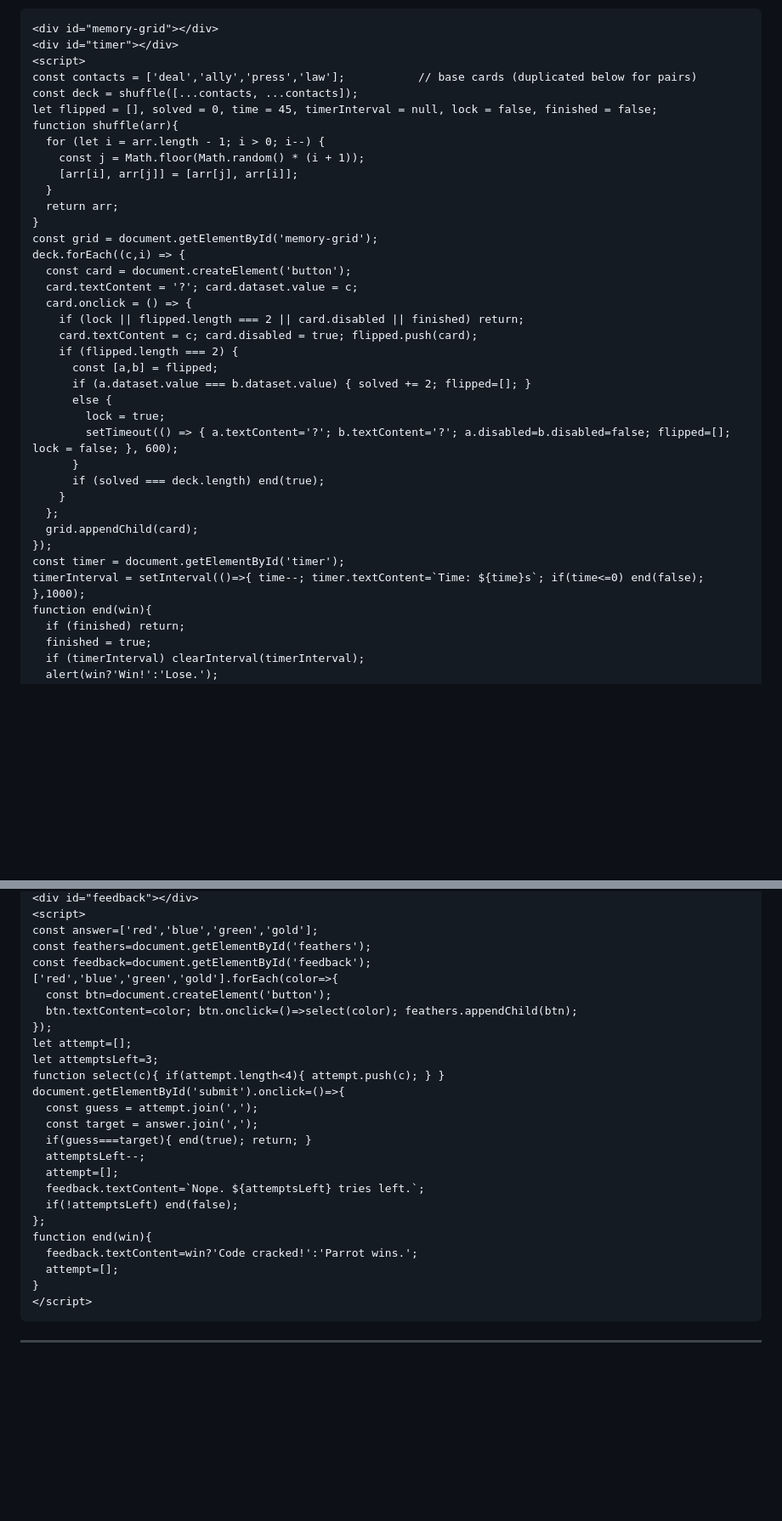
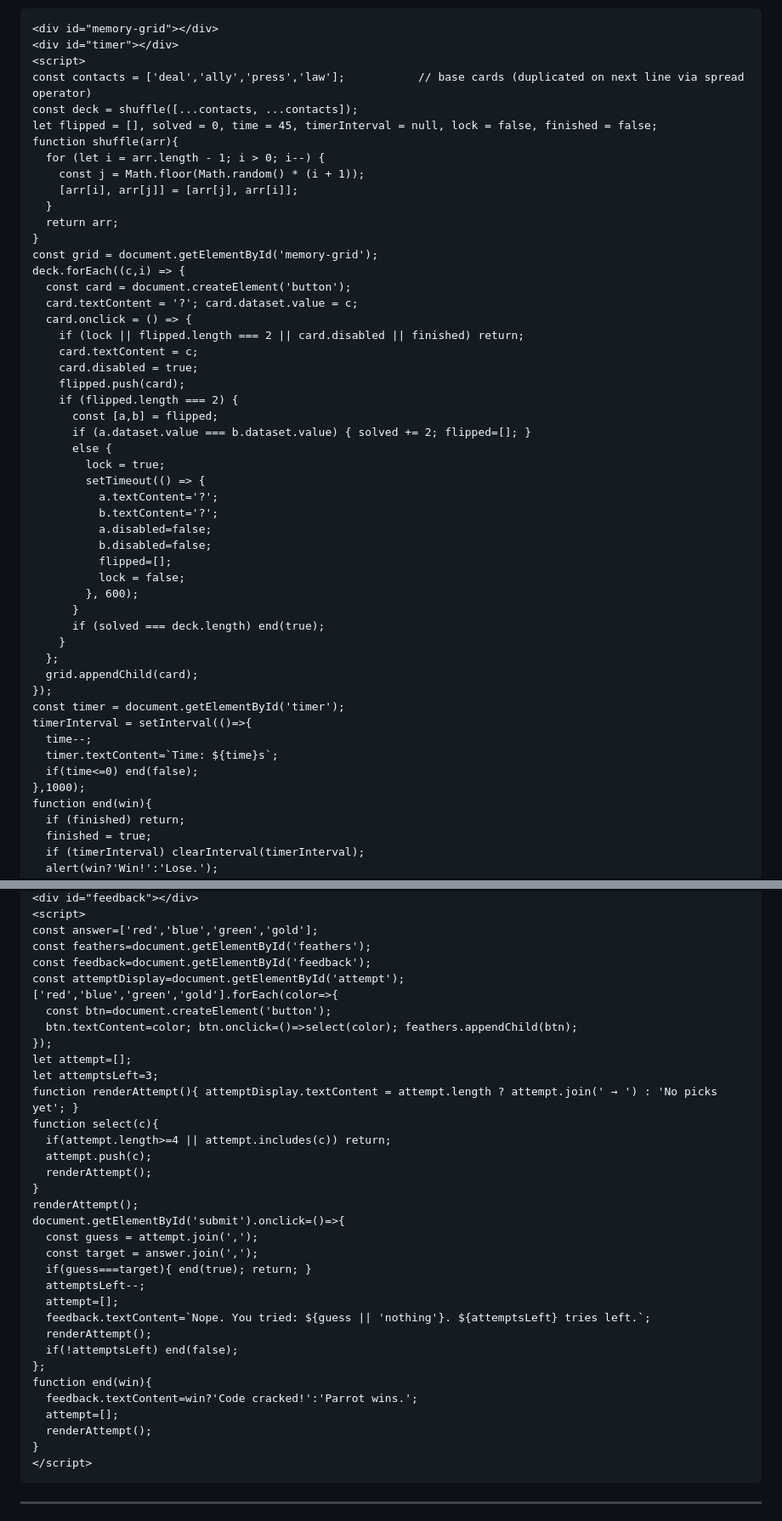
Before and after one commit to 2479964/islandAdventure, a Markdown page: MINIGAMES.md, 2 parts joined by grey strips. Shown at 85% size. GitHub-like rendering; blank space fills up the shorter version.

Commit message:
docs: refine parrot and memory snippets
Agent-Logs-Url: https://github.com/2479964/islandAdventure/sessions/5056c9fb-c356-49b9-a2a3-7689bab531e3

Co-authored-by: 2479964 <196202638+2479964@users.noreply.github.com>

````diff
--- a/MINIGAMES.md
+++ b/MINIGAMES.md
@@ -29,7 +29,7 @@ This document adds lightweight, browser-friendly minigames at natural tension/de
 <div id="memory-grid"></div>
 <div id="timer"></div>
 <script>
-const contacts = ['deal','ally','press','law'];           // base cards (duplicated below for pairs)
+const contacts = ['deal','ally','press','law'];           // base cards (duplicated on next line via spread operator)
 const deck = shuffle([...contacts, ...contacts]);
 let flipped = [], solved = 0, time = 45, timerInterval = null, lock = false, finished = false;
 function shuffle(arr){
@@ -45,13 +45,22 @@ deck.forEach((c,i) => {
   card.textContent = '?'; card.dataset.value = c;
   card.onclick = () => {
     if (lock || flipped.length === 2 || card.disabled || finished) return;
-    card.textContent = c; card.disabled = true; flipped.push(card);
+    card.textContent = c;
+    card.disabled = true;
+    flipped.push(card);
     if (flipped.length === 2) {
       const [a,b] = flipped;
       if (a.dataset.value === b.dataset.value) { solved += 2; flipped=[]; }
       else {
         lock = true;
-        setTimeout(() => { a.textContent='?'; b.textContent='?'; a.disabled=b.disabled=false; flipped=[]; lock = false; }, 600);
+        setTimeout(() => {
+          a.textContent='?';
+          b.textContent='?';
+          a.disabled=false;
+          b.disabled=false;
+          flipped=[];
+          lock = false;
+        }, 600);
       }
       if (solved === deck.length) end(true);
     }
@@ -59,7 +68,11 @@ deck.forEach((c,i) => {
   grid.appendChild(card);
 });
 const timer = document.getElementById('timer');
-timerInterval = setInterval(()=>{ time--; timer.textContent=`Time: ${time}s`; if(time<=0) end(false); },1000);
+timerInterval = setInterval(()=>{
+  time--;
+  timer.textContent=`Time: ${time}s`;
+  if(time<=0) end(false);
+},1000);
 function end(win){
   if (finished) return;
   finished = true;
@@ -127,25 +140,34 @@ flash();
 const answer=['red','blue','green','gold'];
 const feathers=document.getElementById('feathers');
 const feedback=document.getElementById('feedback');
+const attemptDisplay=document.getElementById('attempt');
 ['red','blue','green','gold'].forEach(color=>{
   const btn=document.createElement('button');
   btn.textContent=color; btn.onclick=()=>select(color); feathers.appendChild(btn);
 });
 let attempt=[];
 let attemptsLeft=3;
-function select(c){ if(attempt.length<4){ attempt.push(c); } }
+function renderAttempt(){ attemptDisplay.textContent = attempt.length ? attempt.join(' → ') : 'No picks yet'; }
+function select(c){
+  if(attempt.length>=4 || attempt.includes(c)) return;
+  attempt.push(c);
+  renderAttempt();
+}
+renderAttempt();
 document.getElementById('submit').onclick=()=>{
   const guess = attempt.join(',');
   const target = answer.join(',');
   if(guess===target){ end(true); return; }
   attemptsLeft--;
   attempt=[];
-  feedback.textContent=`Nope. ${attemptsLeft} tries left.`;
+  feedback.textContent=`Nope. You tried: ${guess || 'nothing'}. ${attemptsLeft} tries left.`;
+  renderAttempt();
   if(!attemptsLeft) end(false);
 };
 function end(win){
   feedback.textContent=win?'Code cracked!':'Parrot wins.';
   attempt=[];
+  renderAttempt();
 }
 </script>
 ```
````
Also changed, not shown: other parts of MINIGAMES.md (+1 -1 lines).
